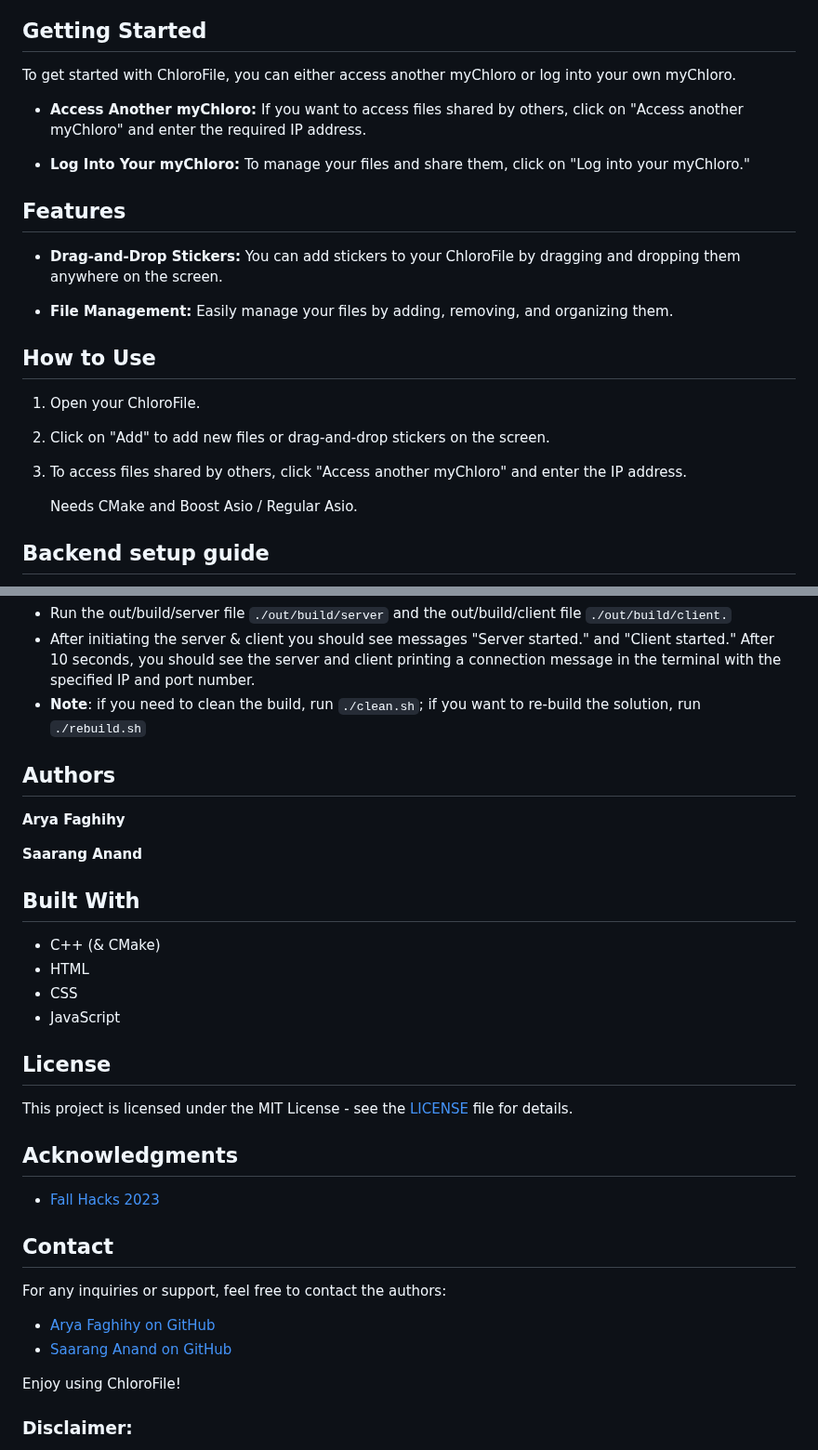
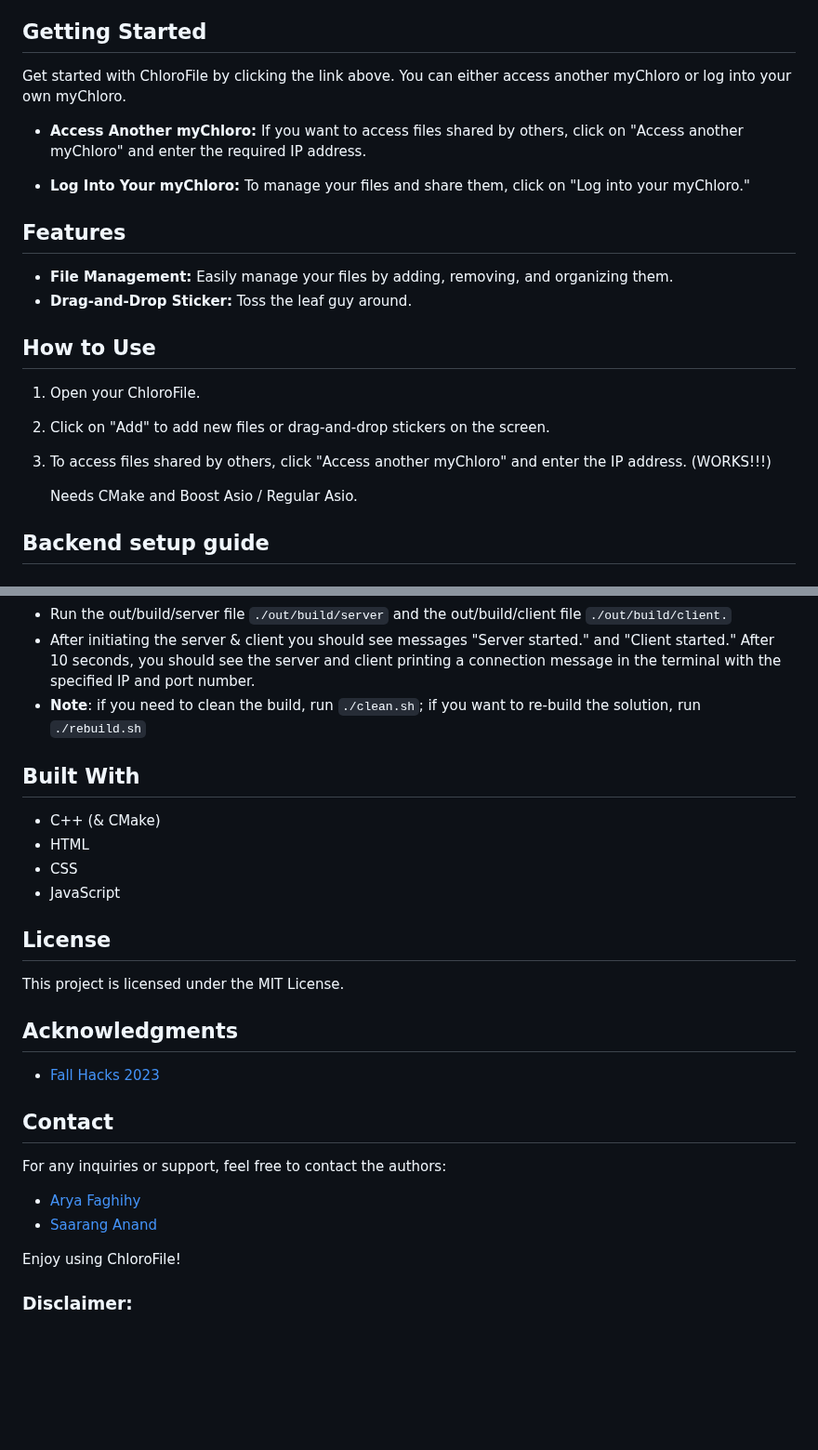
Before and after one commit to Arya-Fgmain/ChloroFile, a Markdown page: README.md, 2 parts joined by grey strips. Shown at 93% size. GitHub-like rendering; blank space fills up the shorter version.

Commit message:
Update README.md
Added website link to readme so users can actually see it lmao.
Minor formatting edits

```diff
--- a/README.md
+++ b/README.md
@@ -5,7 +5,7 @@ Welcome to <i> ChloroFile</i>, a simple way to share files with people by exposi
 
 ## Getting Started
 
-To get started with ChloroFile, you can either access another myChloro or log into your own myChloro.
+Get started with ChloroFile by clicking the link above. You can either access another myChloro or log into your own myChloro.
 
 - **Access Another myChloro:** If you want to access files shared by others, click on "Access another myChloro" and enter the required IP address.
 
@@ -13,15 +13,14 @@ To get started with ChloroFile, you can either access another myChloro or log in
 
 ## Features
 
-- **Drag-and-Drop Stickers:** You can add stickers to your ChloroFile by dragging and dropping them anywhere on the screen.
-
 - **File Management:** Easily manage your files by adding, removing, and organizing them.
+- **Drag-and-Drop Sticker:** Toss the leaf guy around.
 
 ## How to Use
 
 1. Open your ChloroFile.
 2. Click on "Add" to add new files or drag-and-drop stickers on the screen.
-3. To access files shared by others, click "Access another myChloro" and enter the IP address.
+3. To access files shared by others, click "Access another myChloro" and enter the IP address. (WORKS!!!)
 
    Needs CMake and Boost Asio / Regular Asio.
 
@@ -35,12 +34,6 @@ To get started with ChloroFile, you can either access another myChloro or log in
 - After initiating the server & client you should see messages "Server started." and "Client started." After 10 seconds, you should see the server and client printing a connection message in the terminal with the specified IP and port number.
 - __Note__: if you need to clean the build, run <code>./clean.sh</code>; if you want to re-build the solution, run <code>./rebuild.sh</code>
 
-## Authors
-
-<b> Arya Faghihy </b>
-
-<b> Saarang Anand </b>
-
 ## Built With
 
 - C++ (& CMake)
@@ -50,7 +43,7 @@ To get started with ChloroFile, you can either access another myChloro or log in
 
 ## License
 
-This project is licensed under the MIT License - see the [LICENSE](LICENSE) file for details.
+This project is licensed under the MIT License.
 
 ## Acknowledgments
 
@@ -60,8 +53,8 @@ This project is licensed under the MIT License - see the [LICENSE](LICENSE) file
 
 For any inquiries or support, feel free to contact the authors:
 
-- [Arya Faghihy on GitHub](https://github.com/Arya-Fgmain)
-- [Saarang Anand on GitHub](https://github.com/saaranganand)
+- [Arya Faghihy](https://github.com/Arya-Fgmain)
+- [Saarang Anand](https://github.com/saaranganand)
 
 Enjoy using ChloroFile!
 
```
Also changed, not shown: other parts of README.md (+1 -1 lines).
